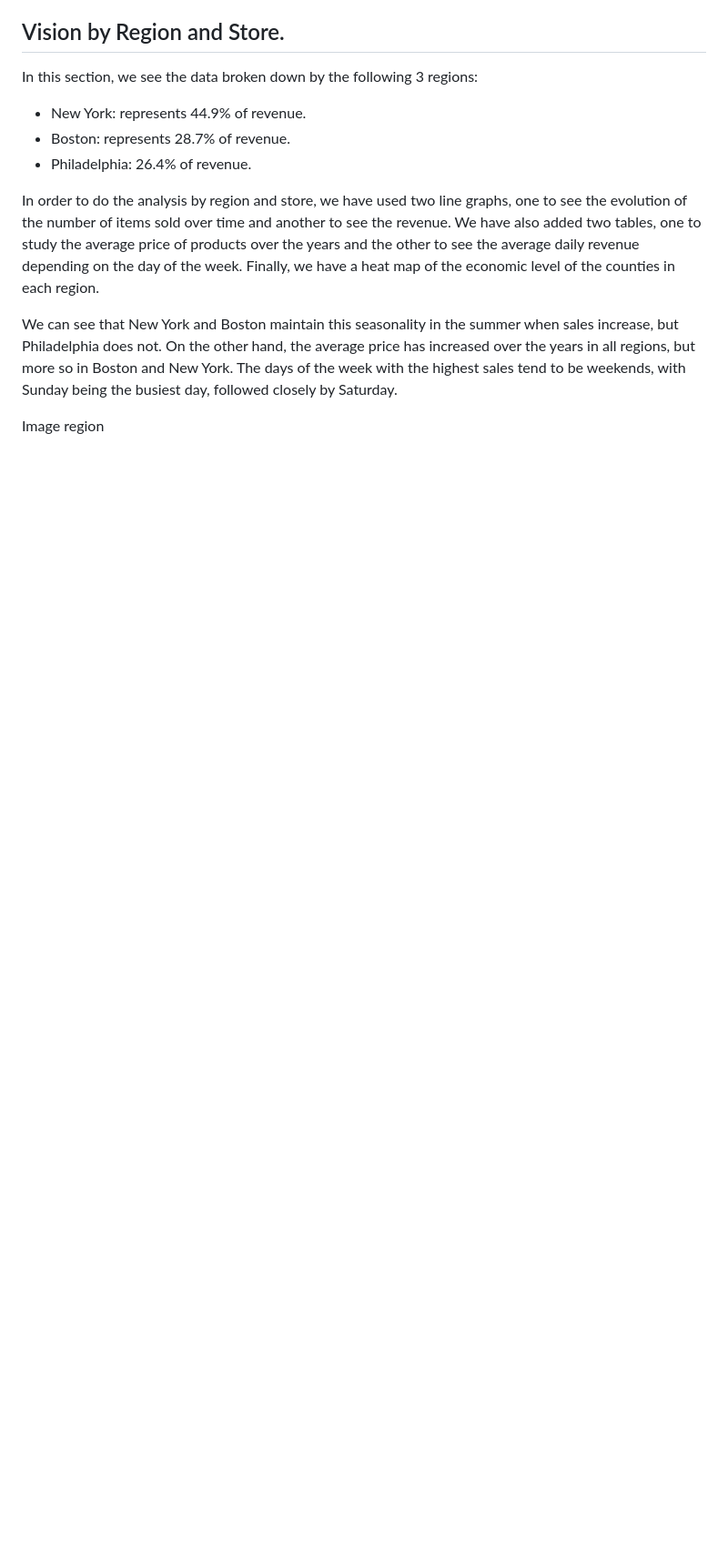
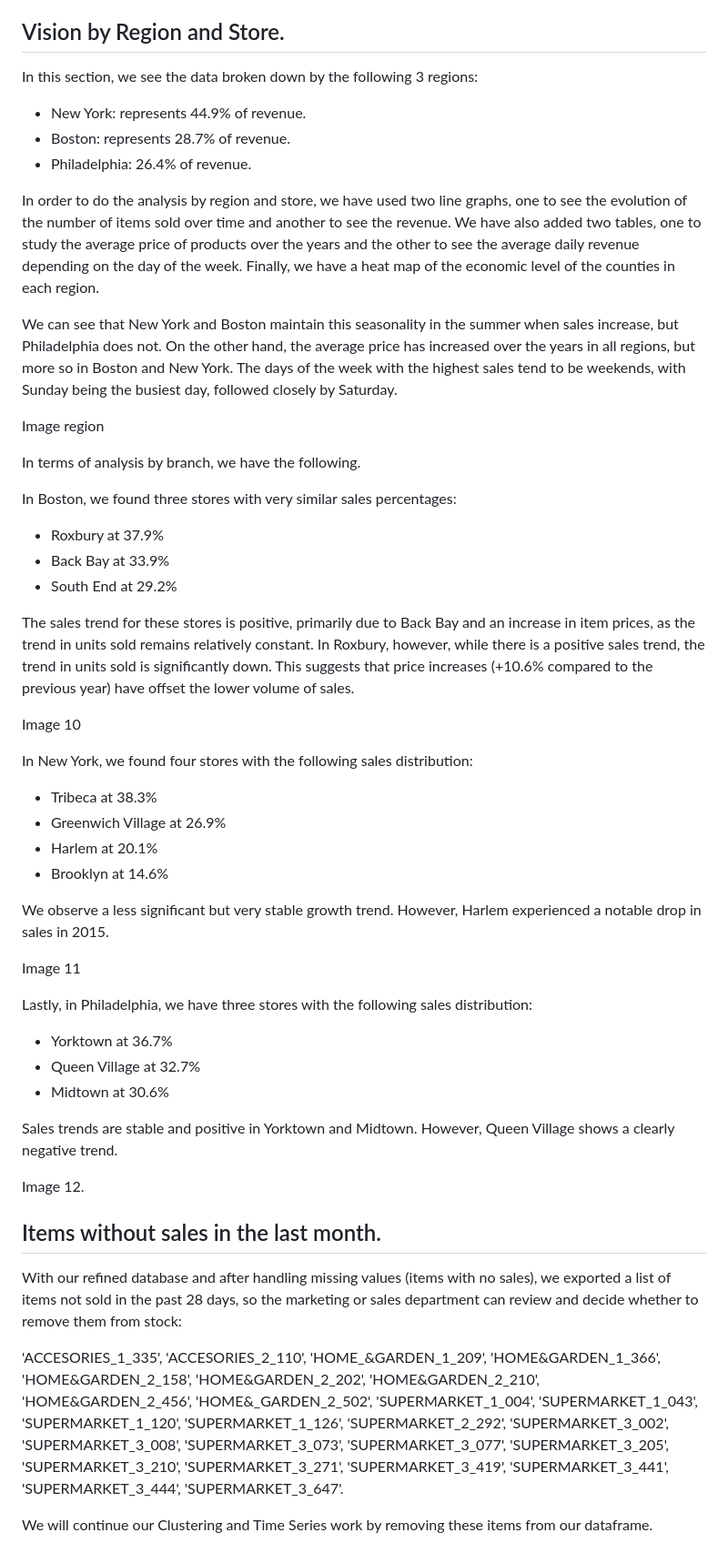
Before and after one commit to cuaudrup/TFM-Project-Retail-DS-Market, a Markdown page: Task_1_Global_Analysis.md, the part around the change. Shown at 91% size. Drawn GitHub-style; blank space fills up the shorter version.

```diff
--- a/Task_1_Global_Analysis.md
+++ b/Task_1_Global_Analysis.md
@@ -82,3 +82,44 @@ In order to do the analysis by region and store, we have used two line graphs, o
 We can see that New York and Boston maintain this seasonality in the summer when sales increase, but Philadelphia does not. On the other hand, the average price has increased over the years in all regions, but more so in Boston and New York. The days of the week with the highest sales tend to be weekends, with Sunday being the busiest day, followed closely by Saturday.
 
 Image region
+
+In terms of analysis by branch, we have the following.
+
+In Boston, we found three stores with very similar sales percentages:
+
+- Roxbury at 37.9%
+- Back Bay at 33.9%
+- South End at 29.2%
+
+The sales trend for these stores is positive, primarily due to Back Bay and an increase in item prices, as the trend in units sold remains relatively constant. In Roxbury, however, while there is a positive sales trend, the trend in units sold is significantly down. This suggests that price increases (+10.6% compared to the previous year) have offset the lower volume of sales.
+
+Image 10
+
+In New York, we found four stores with the following sales distribution:
+
+- Tribeca at 38.3%
+- Greenwich Village at 26.9%
+- Harlem at 20.1%
+- Brooklyn at 14.6%
+
+We observe a less significant but very stable growth trend. However, Harlem experienced a notable drop in sales in 2015.
+
+Image 11
+
+Lastly, in Philadelphia, we have three stores with the following sales distribution:
+
+- Yorktown at 36.7%
+- Queen Village at 32.7%
+- Midtown at 30.6%
+
+Sales trends are stable and positive in Yorktown and Midtown. However, Queen Village shows a clearly negative trend.
+
+Image 12.
+
+## Items without sales in the last month.
+
+With our refined database and after handling missing values (items with no sales), we exported a list of items not sold in the past 28 days, so the marketing or sales department can review and decide whether to remove them from stock:
+
+'ACCESORIES_1_335', 'ACCESORIES_2_110', 'HOME_&GARDEN_1_209', 'HOME&GARDEN_1_366', 'HOME&GARDEN_2_158', 'HOME&GARDEN_2_202', 'HOME&GARDEN_2_210', 'HOME&GARDEN_2_456', 'HOME&_GARDEN_2_502', 'SUPERMARKET_1_004', 'SUPERMARKET_1_043', 'SUPERMARKET_1_120', 'SUPERMARKET_1_126', 'SUPERMARKET_2_292', 'SUPERMARKET_3_002', 'SUPERMARKET_3_008', 'SUPERMARKET_3_073', 'SUPERMARKET_3_077', 'SUPERMARKET_3_205', 'SUPERMARKET_3_210', 'SUPERMARKET_3_271', 'SUPERMARKET_3_419', 'SUPERMARKET_3_441', 'SUPERMARKET_3_444', 'SUPERMARKET_3_647'.
+
+We will continue our Clustering and Time Series work by removing these items from our dataframe.
```
